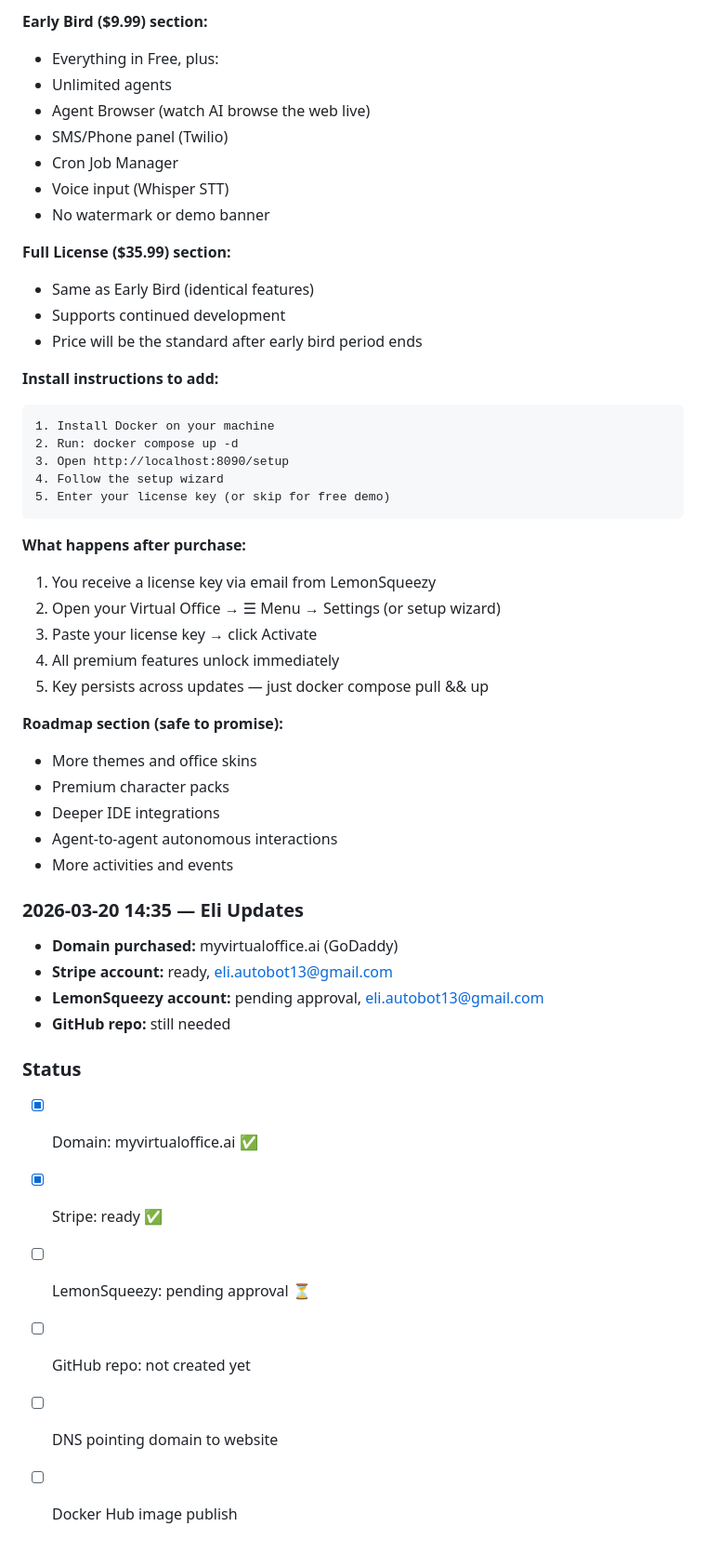
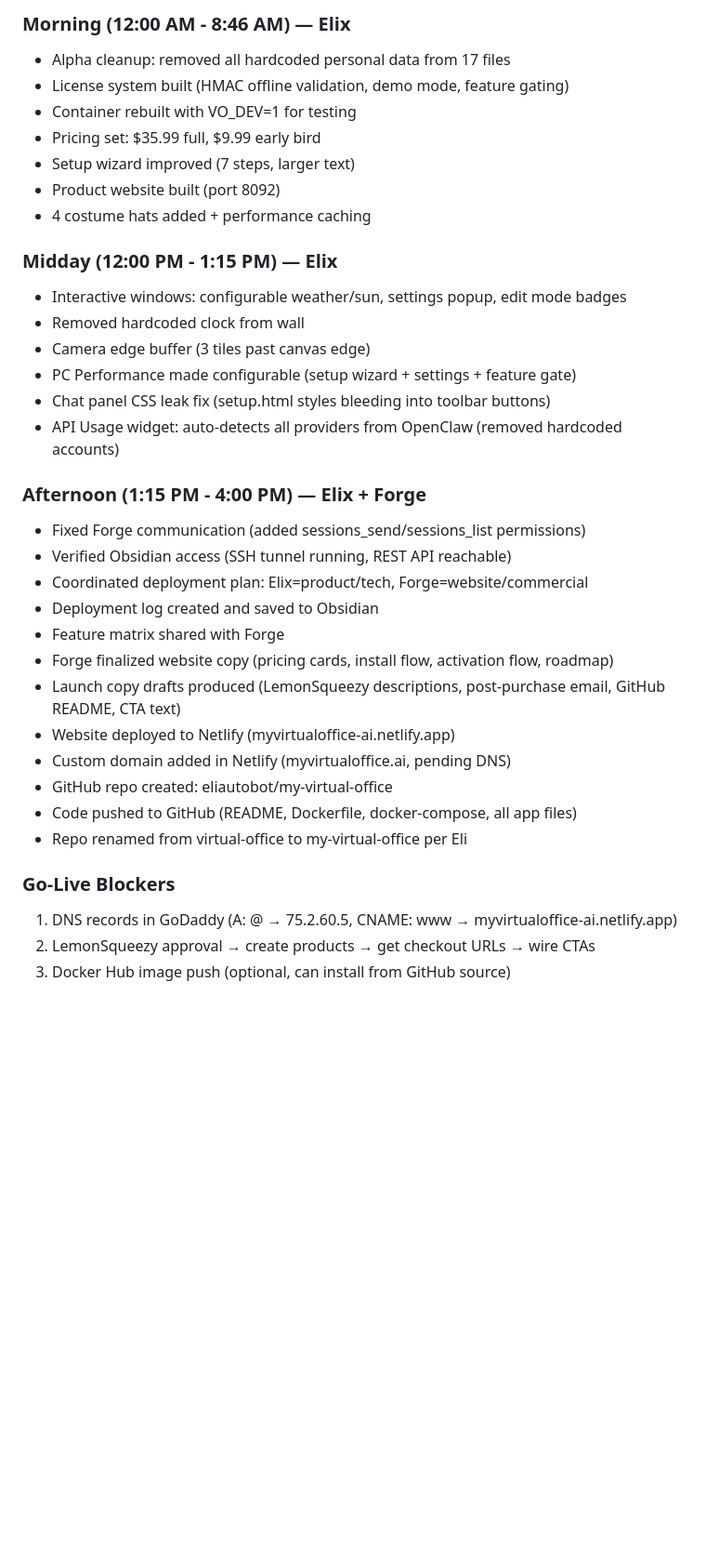
Before and after one commit to eliautobot/my-virtual-office, a Markdown page: DEPLOYMENT-LOG.md, the part around one of its changes. Shown at 93% size. Drawn GitHub-style; blank space fills up the shorter version.

````diff
--- a/DEPLOYMENT-LOG.md
+++ b/DEPLOYMENT-LOG.md
@@ -184,51 +118,36 @@ docker compose up -d
 
-**Early Bird ($9.99) section:**
-- Everything in Free, plus:
-- Unlimited agents
-- Agent Browser (watch AI browse the web live)
-- SMS/Phone panel (Twilio)
-- Cron Job Manager
-- Voice input (Whisper STT)
-- No watermark or demo banner
+### Morning (12:00 AM - 8:46 AM) — Elix
+- Alpha cleanup: removed all hardcoded personal data from 17 files
+- License system built (HMAC offline validation, demo mode, feature gating)
+- Container rebuilt with VO_DEV=1 for testing
+- Pricing set: $35.99 full, $9.99 early bird
+- Setup wizard improved (7 steps, larger text)
+- Product website built (port 8092)
+- 4 costume hats added + performance caching
 
-**Full License ($35.99) section:**
-- Same as Early Bird (identical features)
-- Supports continued development
-- Price will be the standard after early bird period ends
+### Midday (12:00 PM - 1:15 PM) — Elix
+- Interactive windows: configurable weather/sun, settings popup, edit mode badges
+- Removed hardcoded clock from wall
+- Camera edge buffer (3 tiles past canvas edge)
+- PC Performance made configurable (setup wizard + settings + feature gate)
+- Chat panel CSS leak fix (setup.html styles bleeding into toolbar buttons)
+- API Usage widget: auto-detects all providers from OpenClaw (removed hardcoded accounts)
 
-**Install instructions to add:**
-```
-1. Install Docker on your machine
-2. Run: docker compose up -d
-3. Open http://localhost:8090/setup
-4. Follow the setup wizard
-5. Enter your license key (or skip for free demo)
-```
+### Afternoon (1:15 PM - 4:00 PM) — Elix + Forge
+- Fixed Forge communication (added sessions_send/sessions_list permissions)
+- Verified Obsidian access (SSH tunnel running, REST API reachable)
+- Coordinated deployment plan: Elix=product/tech, Forge=website/commercial
+- Deployment log created and saved to Obsidian
+- Feature matrix shared with Forge
+- Forge finalized website copy (pricing cards, install flow, activation flow, roadmap)
+- Launch copy drafts produced (LemonSqueezy descriptions, post-purchase email, GitHub README, CTA text)
+- Website deployed to Netlify (myvirtualoffice-ai.netlify.app)
+- Custom domain added in Netlify (myvirtualoffice.ai, pending DNS)
+- GitHub repo created: eliautobot/my-virtual-office
+- Code pushed to GitHub (README, Dockerfile, docker-compose, all app files)
+- Repo renamed from virtual-office to my-virtual-office per Eli
 
-**What happens after purchase:**
-1. You receive a license key via email from LemonSqueezy
-2. Open your Virtual Office → ☰ Menu → Settings (or setup wizard)
-3. Paste your license key → click Activate
-4. All premium features unlock immediately
-5. Key persists across updates — just docker compose pull && up
-
-**Roadmap section (safe to promise):**
-- More themes and office skins
-- Premium character packs
-- Deeper IDE integrations
-- Agent-to-agent autonomous interactions
-- More activities and events
-
-### 2026-03-20 14:35 — Eli Updates
-- **Domain purchased:** myvirtualoffice.ai (GoDaddy)
-- **Stripe account:** ready, eli.autobot13@gmail.com
-- **LemonSqueezy account:** pending approval, eli.autobot13@gmail.com
-- **GitHub repo:** still needed
-
-### Status
-- [x] Domain: myvirtualoffice.ai ✅
-- [x] Stripe: ready ✅
-- [ ] LemonSqueezy: pending approval ⏳
-- [ ] GitHub repo: not created yet
-- [ ] DNS pointing domain to website
-- [ ] Docker Hub image publish
+### Go-Live Blockers
+1. DNS records in GoDaddy (A: @ → 75.2.60.5, CNAME: www → myvirtualoffice-ai.netlify.app)
+2. LemonSqueezy approval → create products → get checkout URLs → wire CTAs
+3. Docker Hub image push (optional, can install from GitHub source)
````
Also changed, not shown: other parts of DEPLOYMENT-LOG.md (+88 -154 lines).
